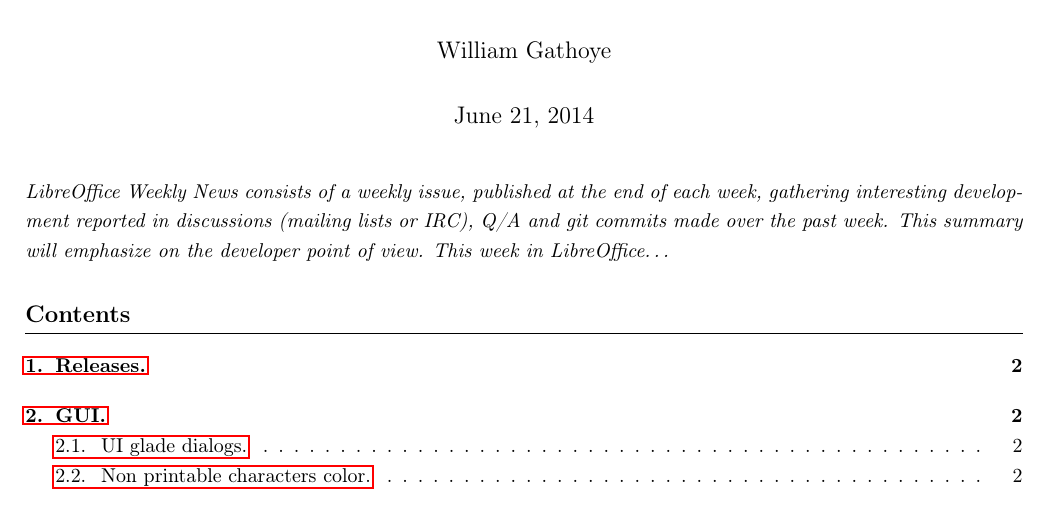
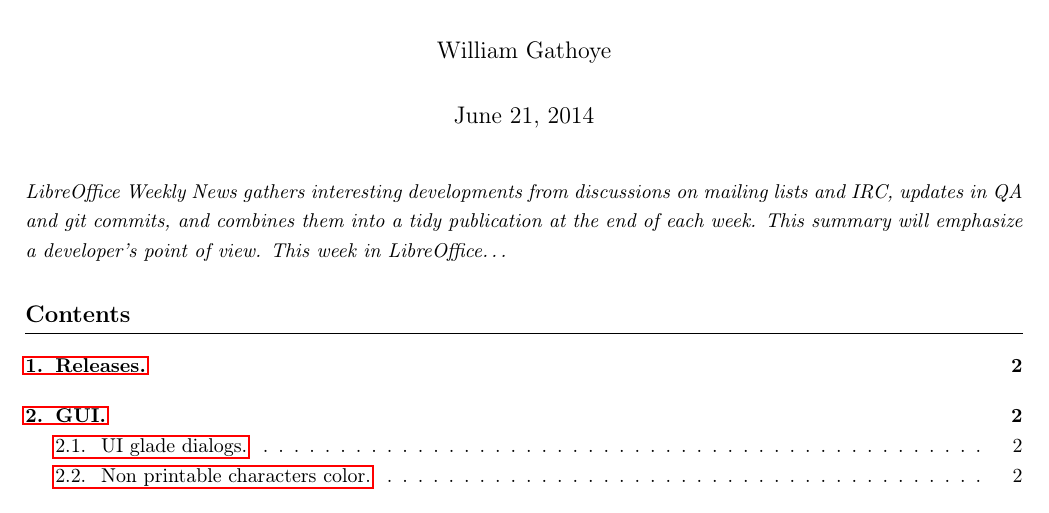
Before and after one commit to wget/lown, a LaTeX document (LibreOffice_Weekly_News_0002.tex): part of page 1 of 11, cut so that both start at the same text. Compiled offline with pdfLaTeX.

Commit message:
LOWN#2: integrate corrections from ML

```diff
--- a/LibreOffice_Weekly_News_0002.tex
+++ b/LibreOffice_Weekly_News_0002.tex
@@ -44,11 +44,7 @@
 \maketitle
 
 
-\emph{LibreOffice Weekly News consists of a weekly issue, published at the end of
-each week, gathering interesting development reported in discussions (mailing
-lists or IRC), Q/A and git commits made over the past week. This summary will
-emphasize on the developer point of view.
-This week in LibreOffice\ldots}
+\emph{LibreOffice Weekly News gathers interesting developments from discussions on mailing lists and IRC, updates in QA and git commits, and combines them into a tidy publication at the end of each week. This summary will emphasize a developer's point of view. This week in LibreOffice\ldots}
 
 \tableofcontents
 
```
Also changed, not shown: LibreOffice_Weekly_News_0002.pdf.
